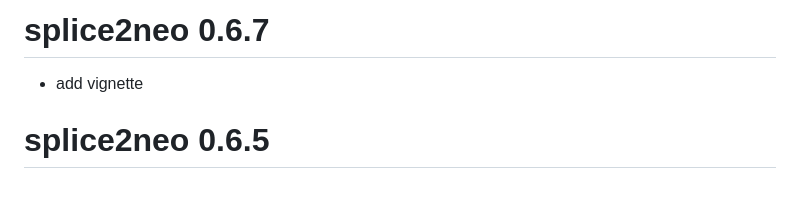
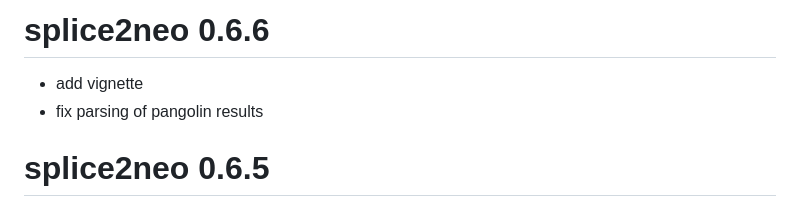
Before and after one commit to TRON-Bioinformatics/splice2neo, a Markdown page: NEWS.md, the part around the change. Rendered like a GitHub page.

```diff
--- a/NEWS.md
+++ b/NEWS.md
@@ -1,6 +1,7 @@
-# splice2neo 0.6.7
+# splice2neo 0.6.6
 
 * add vignette
+* fix parsing of pangolin results
 
 # splice2neo 0.6.5
 
```
